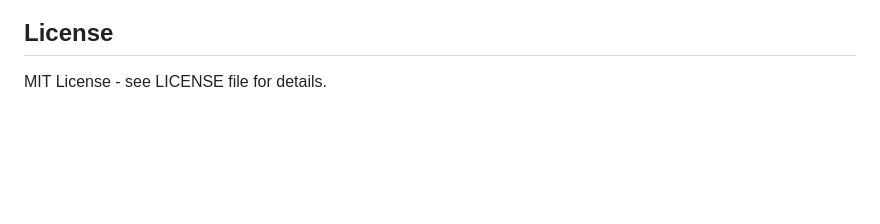
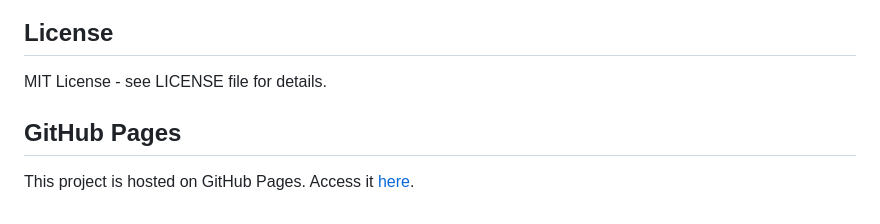
Before and after one commit to zencha201/flettodo, a Markdown page: README.md, the part around the change. Rendered like a GitHub page; blank space fills up the shorter version.

Commit message:
Update README.md with new content

```diff
--- a/README.md
+++ b/README.md
@@ -143,3 +143,7 @@ python test_todo.py
 ## License
 
 MIT License - see LICENSE file for details.
+
+## GitHub Pages
+
+This project is hosted on GitHub Pages. Access it [here](https://zencha201.github.io/flettodo/).
```
